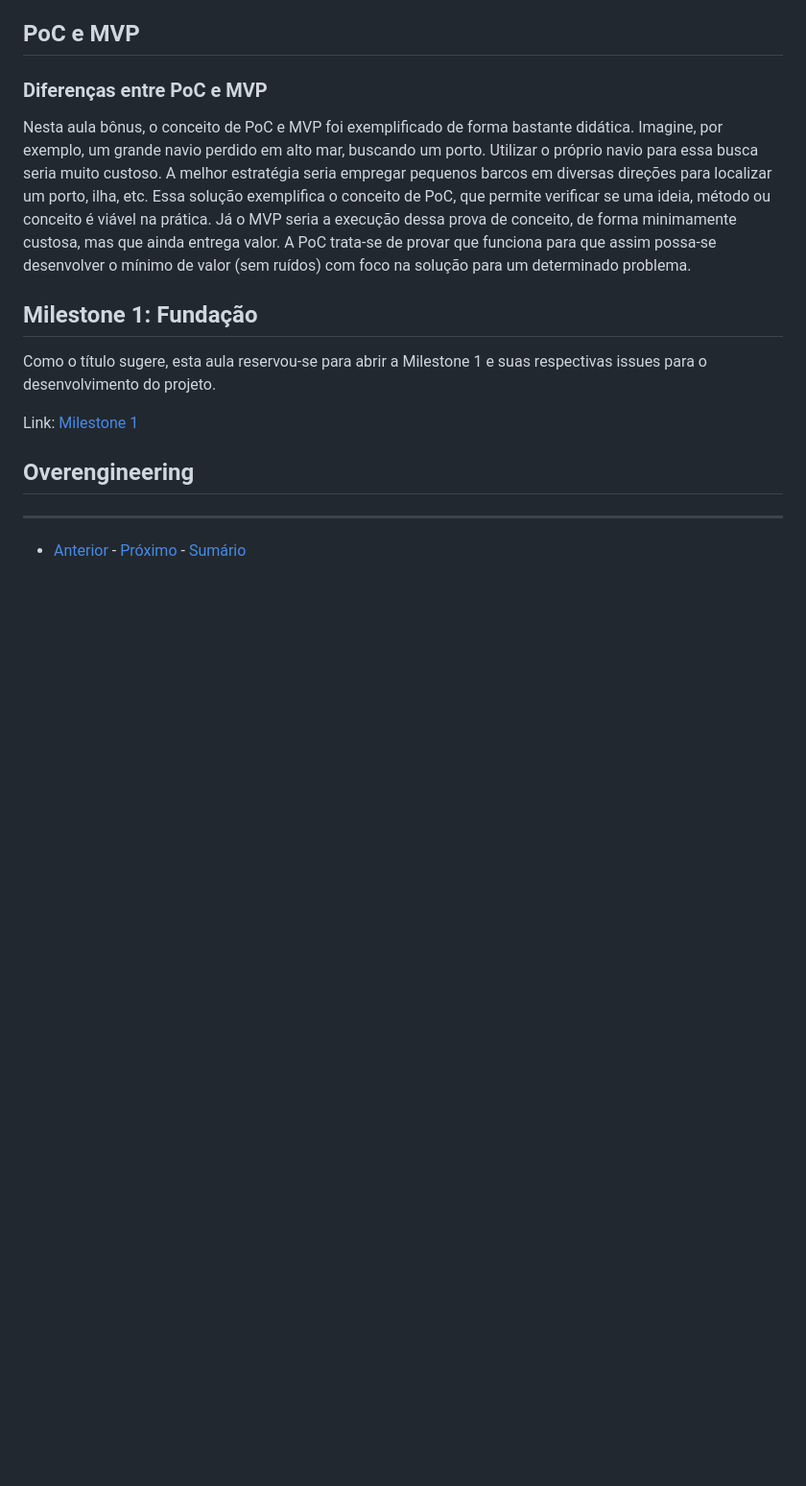
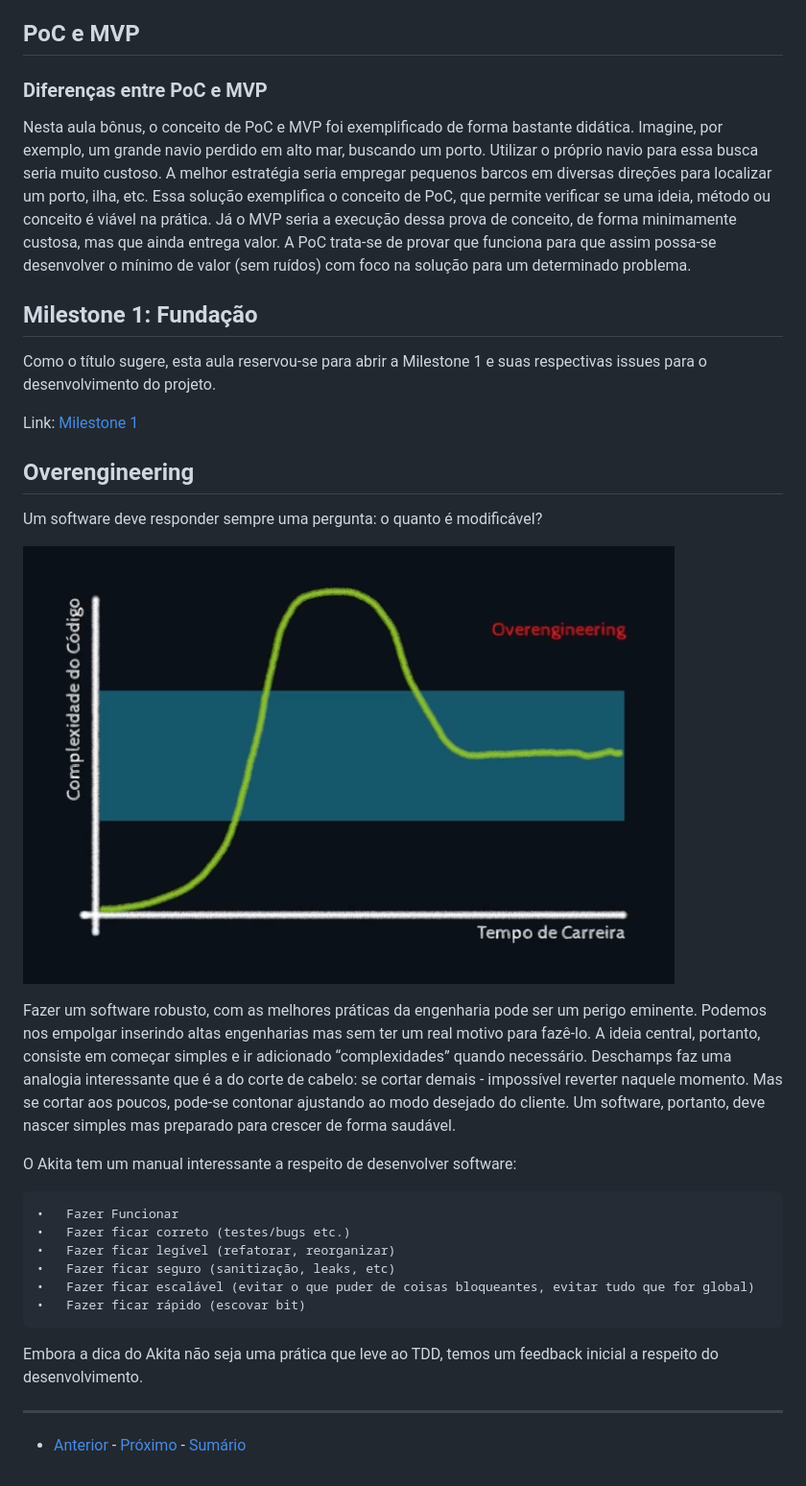
Before and after one commit to ojuliomiguel/knowledge-bucket, a Markdown page: curso.dev/dias/dia14.md, the part around the change. Shown: that part at 96% size. Rendered like a GitHub page; pictures changed too: curso.dev/assets/overengineering_graph.png (added); blank space fills up the shorter version.

Commit message:
kn(curso.dev): dia 14 - overengineering

```diff
--- a/curso.dev/dias/dia14.md
+++ b/curso.dev/dias/dia14.md
@@ -23,5 +23,26 @@ Link: [Milestone 1](https://github.com/ojuliomiguel/onetab/milestone/2)
 
 ## Overengineering
 
+Um software deve responder sempre uma pergunta: o quanto é modificável?
+
+![Alt text](/curso.dev/assets/overengineering_graph.png)
+
+Fazer um software robusto, com as melhores práticas da engenharia pode ser um perigo eminente. Podemos nos empolgar inserindo altas engenharias mas sem ter um real motivo para fazê-lo.
+A ideia central, portanto, consiste em começar simples e ir adicionado “complexidades” quando necessário.
+Deschamps faz uma analogia interessante que é a do corte de cabelo: se cortar demais - impossível reverter naquele momento. Mas se cortar aos poucos, pode-se contonar ajustando ao modo desejado do cliente. Um software, portanto, deve nascer simples mas preparado para crescer de forma saudável.
+
+O Akita tem um manual interessante a respeito de desenvolver software:
+
+	•	Fazer Funcionar
+	•	Fazer ficar correto (testes/bugs etc.)
+	•	Fazer ficar legível (refatorar, reorganizar)
+	•	Fazer ficar seguro (sanitização, leaks, etc)
+	•	Fazer ficar escalável (evitar o que puder de coisas bloqueantes, evitar tudo que for global)
+	•	Fazer ficar rápido (escovar bit)
+
+Embora a dica do Akita não seja uma prática que leve ao TDD, temos um feedback inicial a respeito do desenvolvimento.
+
+
+
 ---
 - [Anterior](/curso.dev/dias/dia13.md) - [Próximo](/curso.dev/dias/dia15.md) - [Sumário](../readme.md)
```
